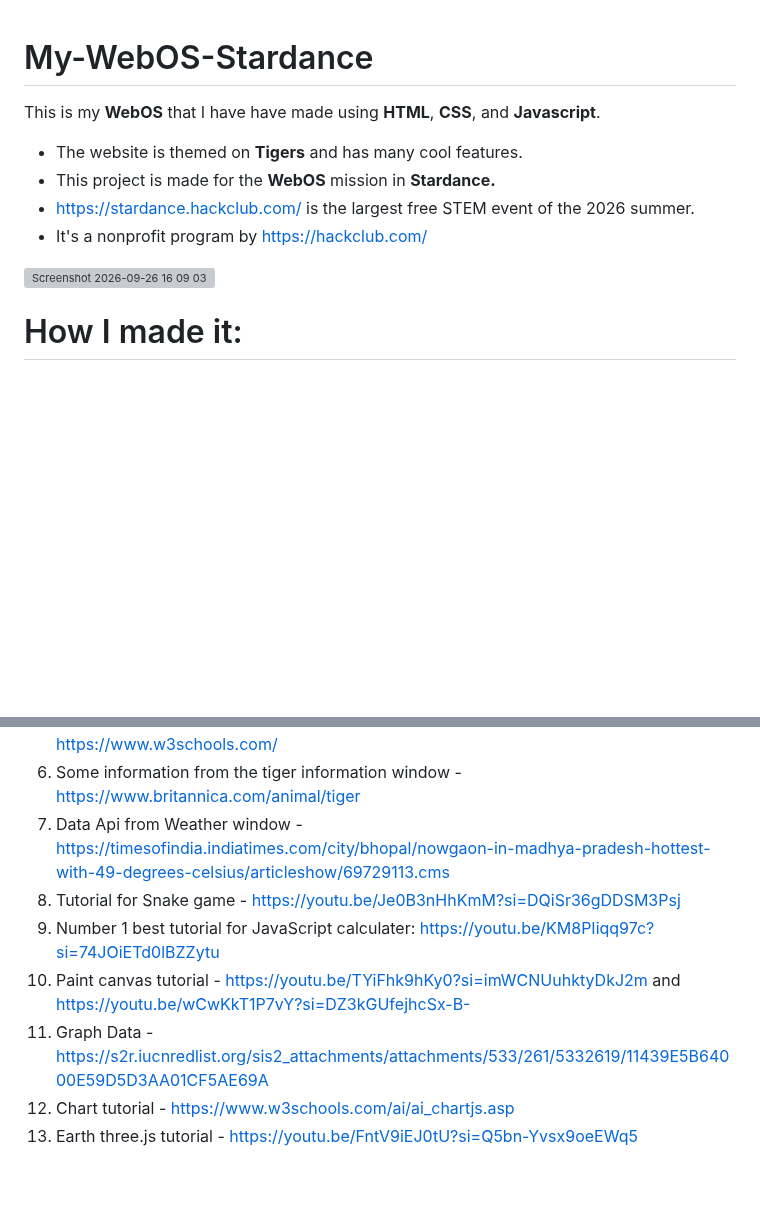
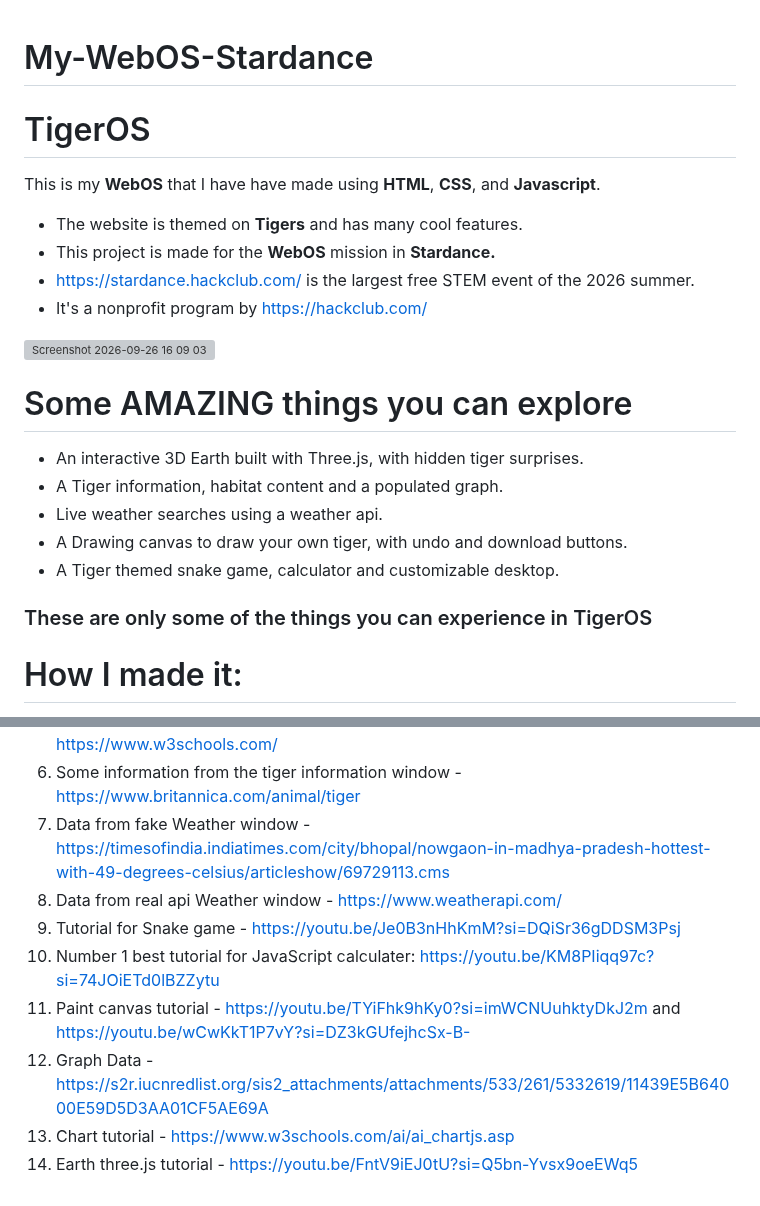
Before and after one commit to rayan123-4/My-WebOS-Stardance, a Markdown page: README.md, 2 parts joined by grey strips. GitHub-like rendering; blank space fills up the shorter version; grey boxes are pictures that could not be loaded.

Commit message:
updating readme by fixing the weather api credits and adding introduction of experiences in the webOS

```diff
--- a/README.md
+++ b/README.md
@@ -1,4 +1,5 @@
 # My-WebOS-Stardance
+# TigerOS
 This is my **WebOS** that I have have made using **HTML**, **CSS**, and **Javascript**.
 - The website is themed on **Tigers** and has many cool features.
 - This project is made for the **WebOS** mission in **Stardance.**
@@ -6,6 +7,14 @@ This is my **WebOS** that I have have made using **HTML**, **CSS**, and **Javasc
 - It's a nonprofit program by https://hackclub.com/
 
 <img width="1365" height="767" alt="Screenshot 2026-09-26 16 09 03" src="https://github.com/user-attachments/assets/821bd435-6c37-4417-bb2b-6a8824ee28bb" />
+
+# Some AMAZING things you can explore
+- An interactive 3D Earth built with Three.js, with hidden tiger surprises.
+- A Tiger information, habitat content and a populated graph.
+- Live weather searches using a weather api.
+- A Drawing canvas to draw your own tiger, with undo and download buttons.
+- A Tiger themed snake game, calculator and customizable desktop.
+### These are only some of the things you can experience in TigerOS
 
 # How I made it:
 - It's a simple **WebOS** that I have made using the **Jams official guide** (https://jams.hackclub.com/batch/webOS).
@@ -140,10 +149,11 @@ git clone https://github.com/rayan123-4/My-WebOS-Stardance
 4. Tutorial for light/dark theme - https://youtu.be/_gKEUYarehE?si=AgS2rTlwhXKqBQA0
 5. Tutoral for WebOS and resource - https://jams.hackclub.com/batch/webOS and https://www.w3schools.com/
 6. Some information from the tiger information window - https://www.britannica.com/animal/tiger
-7. Data Api from Weather window - https://timesofindia.indiatimes.com/city/bhopal/nowgaon-in-madhya-pradesh-hottest-with-49-degrees-celsius/articleshow/69729113.cms
-8. Tutorial for Snake game - https://youtu.be/Je0B3nHhKmM?si=DQiSr36gDDSM3Psj
-9. Number 1 best tutorial for JavaScript calculater: https://youtu.be/KM8PIiqq97c?si=74JOiETd0lBZZytu
-10. Paint canvas tutorial - https://youtu.be/TYiFhk9hKy0?si=imWCNUuhktyDkJ2m and https://youtu.be/wCwKkT1P7vY?si=DZ3kGUfejhcSx-B-
-11. Graph Data - https://s2r.iucnredlist.org/sis2_attachments/attachments/533/261/5332619/11439E5B64000E59D5D3AA01CF5AE69A
-12. Chart tutorial - https://www.w3schools.com/ai/ai_chartjs.asp
-13. Earth three.js tutorial - https://youtu.be/FntV9iEJ0tU?si=Q5bn-Yvsx9oeEWq5
+7. Data from fake Weather window - https://timesofindia.indiatimes.com/city/bhopal/nowgaon-in-madhya-pradesh-hottest-with-49-degrees-celsius/articleshow/69729113.cms
+8. Data from real api Weather window - https://www.weatherapi.com/
+10. Tutorial for Snake game - https://youtu.be/Je0B3nHhKmM?si=DQiSr36gDDSM3Psj
+11. Number 1 best tutorial for JavaScript calculater: https://youtu.be/KM8PIiqq97c?si=74JOiETd0lBZZytu
+12. Paint canvas tutorial - https://youtu.be/TYiFhk9hKy0?si=imWCNUuhktyDkJ2m and https://youtu.be/wCwKkT1P7vY?si=DZ3kGUfejhcSx-B-
+13. Graph Data - https://s2r.iucnredlist.org/sis2_attachments/attachments/533/261/5332619/11439E5B64000E59D5D3AA01CF5AE69A
+14. Chart tutorial - https://www.w3schools.com/ai/ai_chartjs.asp
+15. Earth three.js tutorial - https://youtu.be/FntV9iEJ0tU?si=Q5bn-Yvsx9oeEWq5
```
